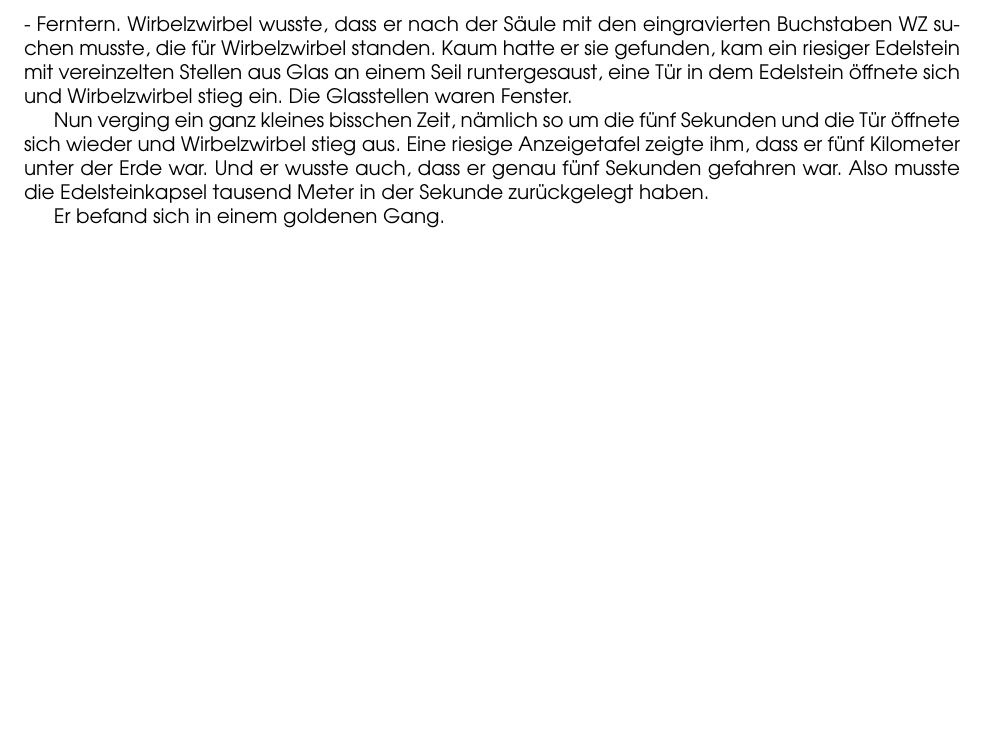
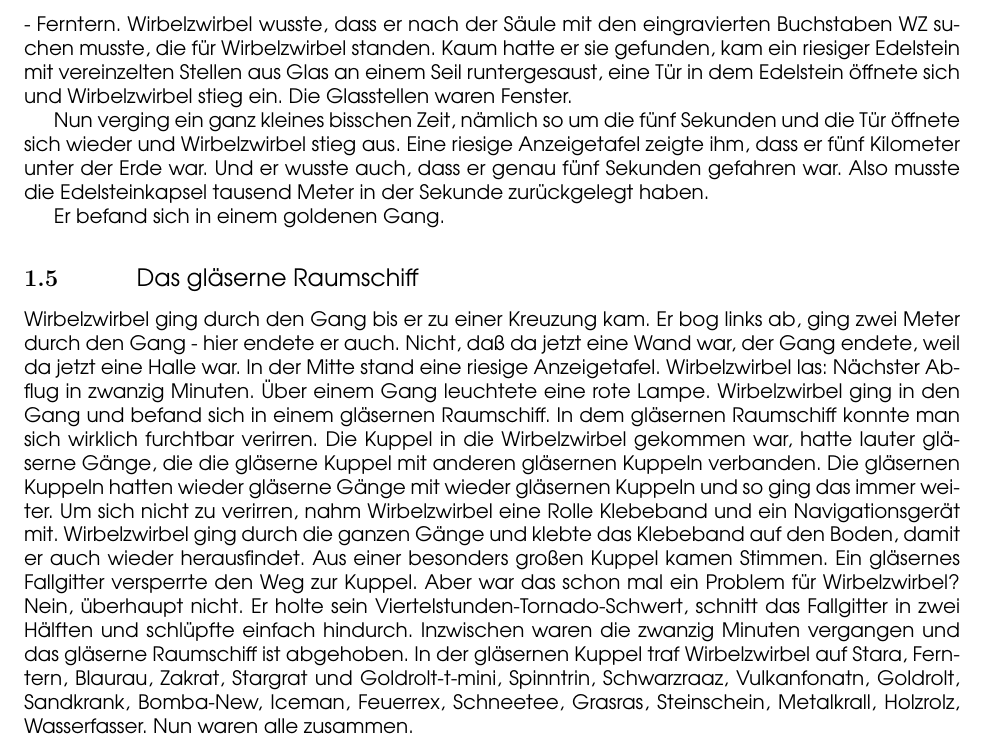
Before and after one commit to cnoll/Stara, a LaTeX document (document.tex): part of page 7 of 7 before the commit and part of page 8 of 8 after it, cut so that both start at the same text, the shorter picture padded with empty space. Compiled offline with pdfLaTeX; the source files are stored in an older character set and shown here as Unicode.

Commit message:
Das gläserne Raumschiff

```diff
--- a/document.tex
+++ b/document.tex
@@ -454,6 +454,40 @@ Also musste die Edelsteinkapsel tausend Meter in der Sekunde zurückgelegt haben
 
 Er befand sich in einem goldenen Gang.
 
+\ssubsection{Das gläserne Raumschiff}
+
+Wirbelzwirbel ging durch den Gang bis er zu einer Kreuzung kam.
+Er bog links ab, ging zwei Meter durch den Gang - hier endete er auch.
+Nicht, daß da jetzt eine Wand war, der Gang endete, weil da jetzt eine Halle
+war.
+In der Mitte stand eine riesige Anzeigetafel.
+Wirbelzwirbel las: Nächster Abflug in zwanzig Minuten.
+Über einem Gang leuchtete eine rote Lampe.
+Wirbelzwirbel ging in den Gang und befand sich in einem gläsernen Raumschiff.
+In dem gläsernen Raumschiff konnte man sich wirklich furchtbar verirren.
+Die Kuppel in die Wirbelzwirbel gekommen war, hatte lauter gläserne Gänge, die
+die gläserne Kuppel mit anderen gläsernen Kuppeln verbanden.
+Die gläsernen Kuppeln hatten wieder gläserne Gänge mit wieder gläsernen Kuppeln
+und so ging das immer weiter.
+Um sich nicht zu verirren, nahm Wirbelzwirbel eine Rolle Klebeband und ein
+Navigationsgerät mit.
+Wirbelzwirbel ging durch die ganzen Gänge und klebte das Klebeband auf den
+Boden, damit er auch wieder herausfindet.
+Aus einer besonders großen Kuppel kamen Stimmen.
+Ein gläsernes Fallgitter versperrte den Weg zur Kuppel.
+Aber war das schon mal ein Problem für Wirbelzwirbel? Nein, überhaupt nicht.
+Er holte sein Viertelstunden-Tornado-Schwert, schnitt das Fallgitter in zwei
+Hälften und schlüpfte einfach hindurch.
+Inzwischen waren die zwanzig Minuten vergangen und das gläserne Raumschiff ist
+abgehoben.
+In der gläsernen Kuppel traf Wirbelzwirbel auf Stara, Ferntern, Blaurau, Zakrat,
+Stargrat und Goldrolt-t-mini, Spinntrin, Schwarzraaz, Vulkanfonatn, Goldrolt,
+Sandkrank, Bomba-New, Iceman, Feuerrex, Schneetee, Grasras, Steinschein,
+Metalkrall, Holzrolz, Wasserfasser.
+Nun waren alle zusammen.
+
+
+
 
 %\ssection{Fixetricks um den Pokal}
 
```
Also changed, not shown: document.tex (2 more changed lines).
